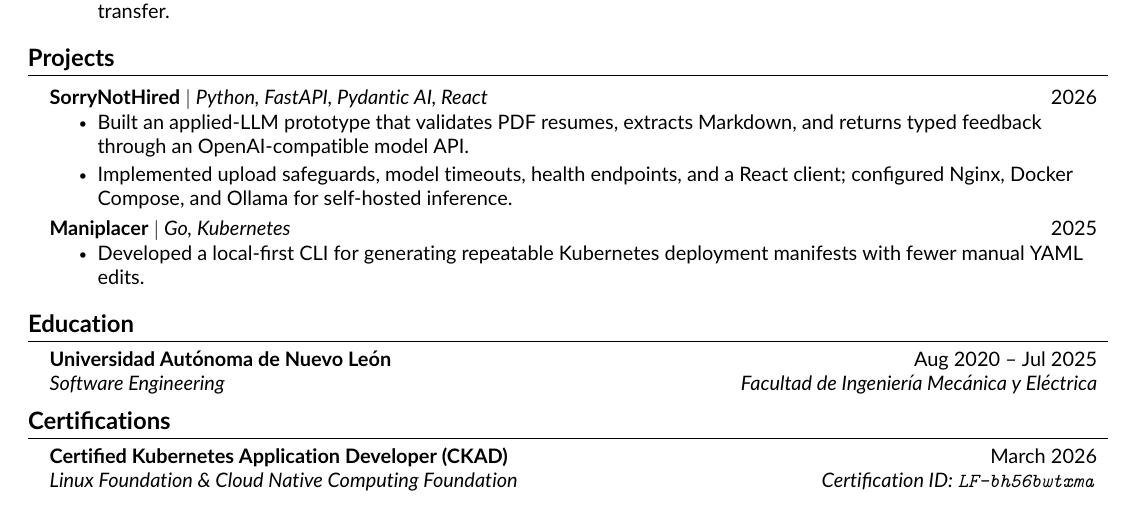
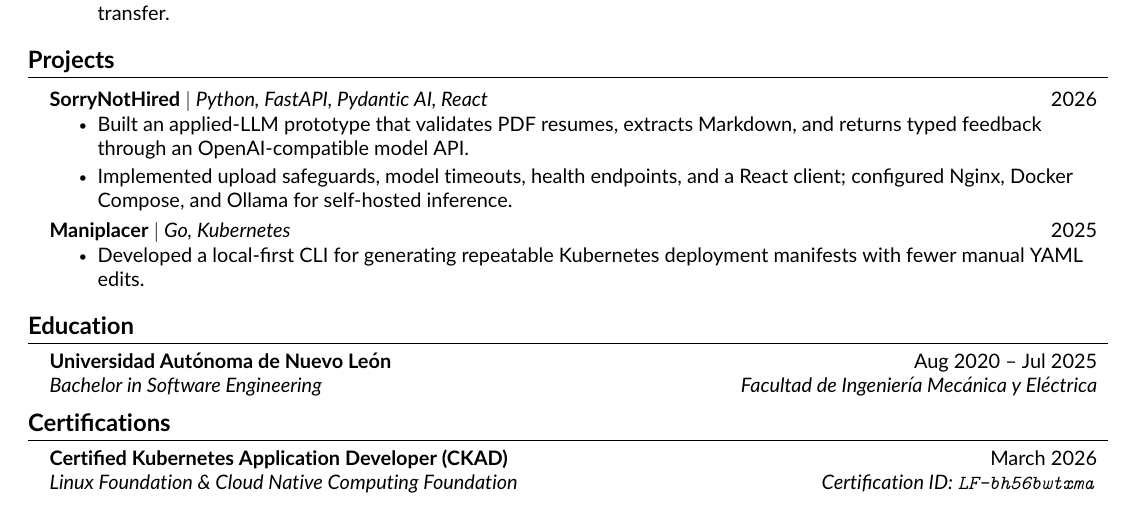
Before and after one commit to DanteDeLordran/DanteDeLordran, a LaTeX document (src/main.tex, which reads src/components/education.tex): part of the page, cut so that both start at the same text. Compiled offline with pdfLaTeX.

Commit message:
Corrections

```diff
--- a/src/components/education.tex
+++ b/src/components/education.tex
@@ -4,6 +4,6 @@
 
     \resumeSubheading
     {Universidad Autónoma de Nuevo León}{Aug 2020 -- Jul 2025}
-    {Software Engineering}{Facultad de Ingeniería Mecánica y Eléctrica}
+    {Bachelor in Software Engineering}{Facultad de Ingeniería Mecánica y Eléctrica}
 
     \resumeSubHeadingListEnd
```
Also changed, not shown: README.md.
